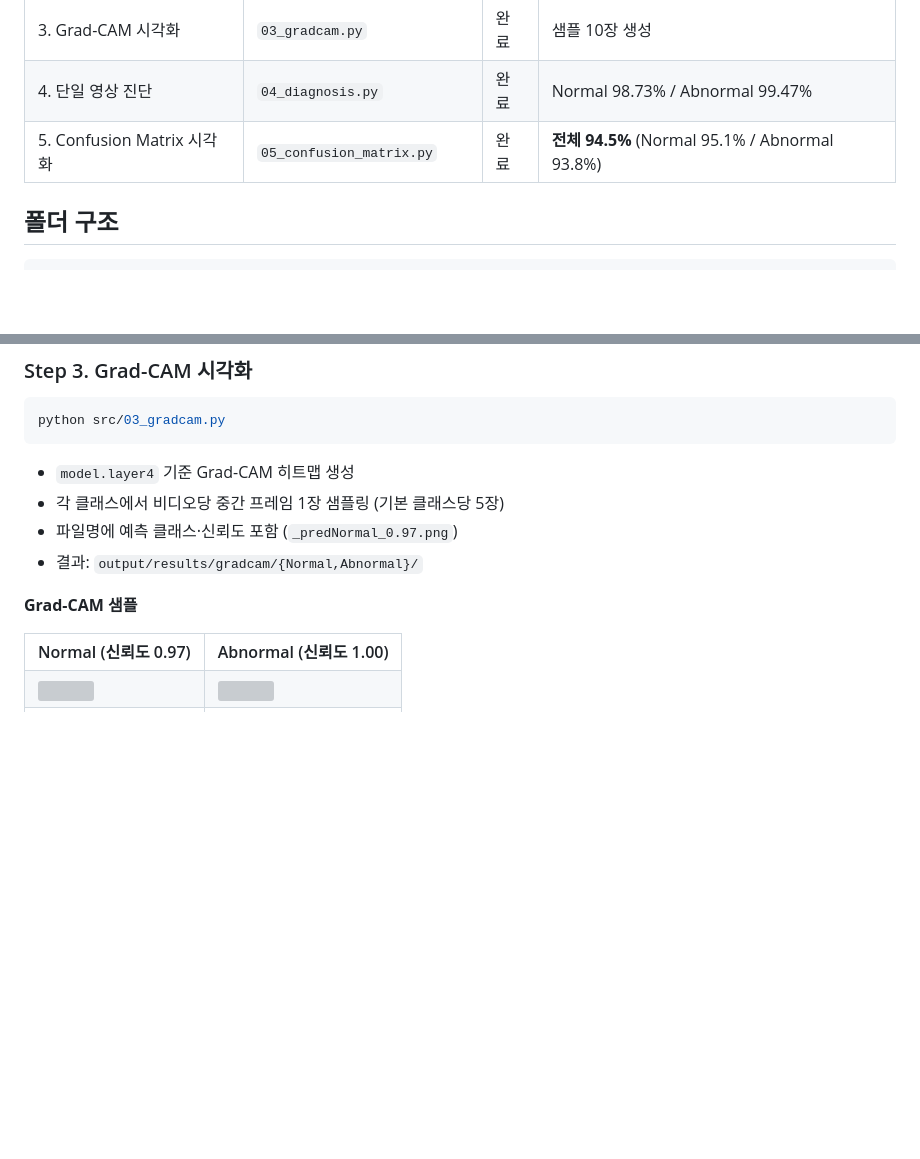
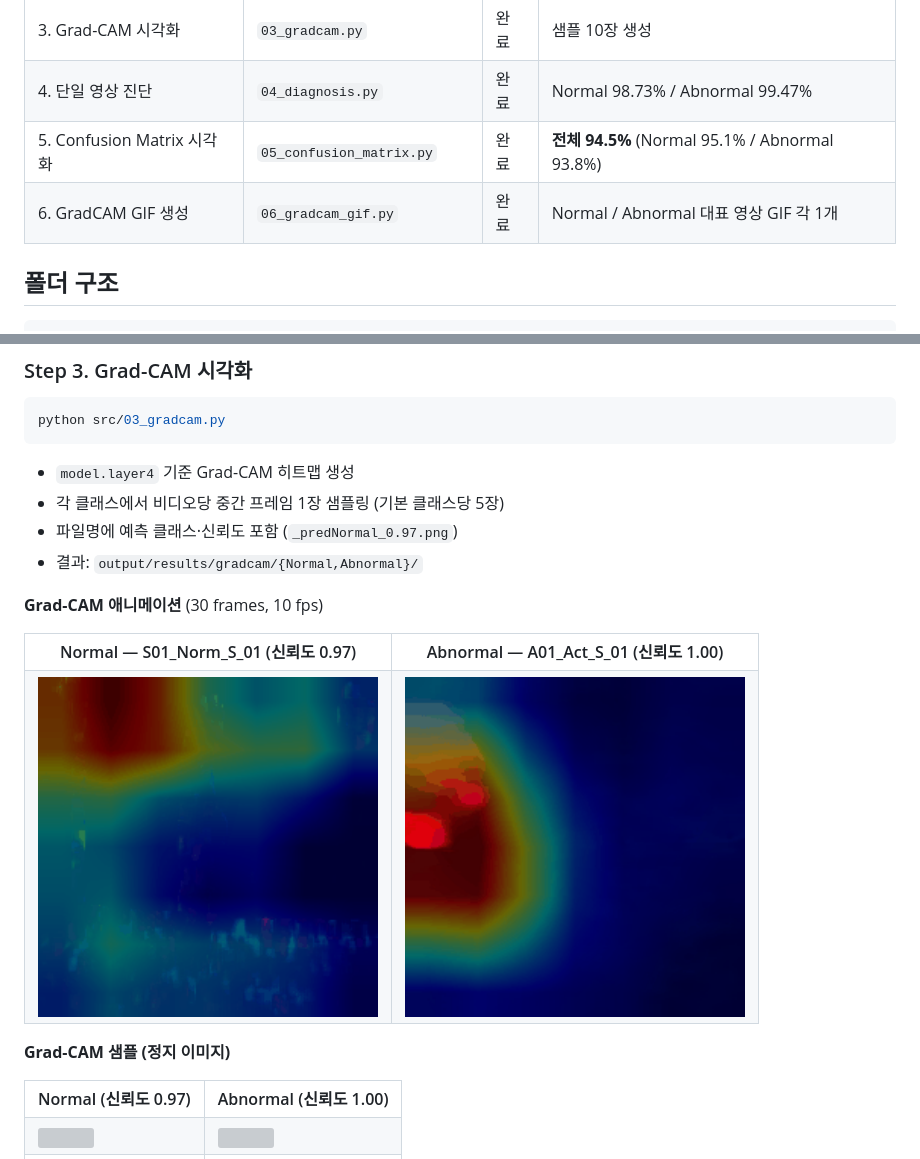
Before and after one commit to psj-png/Parkinson-Gait-Analysis, a Markdown page: README.md, 2 parts joined by grey strips. GitHub-like rendering; pictures changed too: output/plots/gradcam_Abnormal.gif (added), output/plots/gradcam_Normal.gif (added); blank space fills up the shorter version; grey boxes are pictures that could not be loaded.

```diff
--- a/README.md
+++ b/README.md
@@ -11,6 +11,7 @@ Optical Flow + CNN (ResNet-18) + Grad-CAM 기반 보행 이상 이진 분류 파
 | 3. Grad-CAM 시각화 | `03_gradcam.py` | 완료 | 샘플 10장 생성 |
 | 4. 단일 영상 진단 | `04_diagnosis.py` | 완료 | Normal 98.73% / Abnormal 99.47% |
 | 5. Confusion Matrix 시각화 | `05_confusion_matrix.py` | 완료 | **전체 94.5%** (Normal 95.1% / Abnormal 93.8%) |
+| 6. GradCAM GIF 생성 | `06_gradcam_gif.py` | 완료 | Normal / Abnormal 대표 영상 GIF 각 1개 |
 
 ## 폴더 구조
 
@@ -66,7 +67,20 @@ python src/03_gradcam.py
 - 파일명에 예측 클래스·신뢰도 포함 (`_predNormal_0.97.png`)
 - 결과: `output/results/gradcam/{Normal,Abnormal}/`
 
-**Grad-CAM 샘플**
+**Grad-CAM 애니메이션** (30 frames, 10 fps)
+
+<table>
+  <tr>
+    <th>Normal — S01_Norm_S_01 (신뢰도 0.97)</th>
+    <th>Abnormal — A01_Act_S_01 (신뢰도 1.00)</th>
+  </tr>
+  <tr>
+    <td><img src="output/plots/gradcam_Normal.gif" width="340"/></td>
+    <td><img src="output/plots/gradcam_Abnormal.gif" width="340"/></td>
+  </tr>
+</table>
+
+**Grad-CAM 샘플 (정지 이미지)**
 
 <table>
   <tr>
```
Also changed, not shown: 1 other file.
